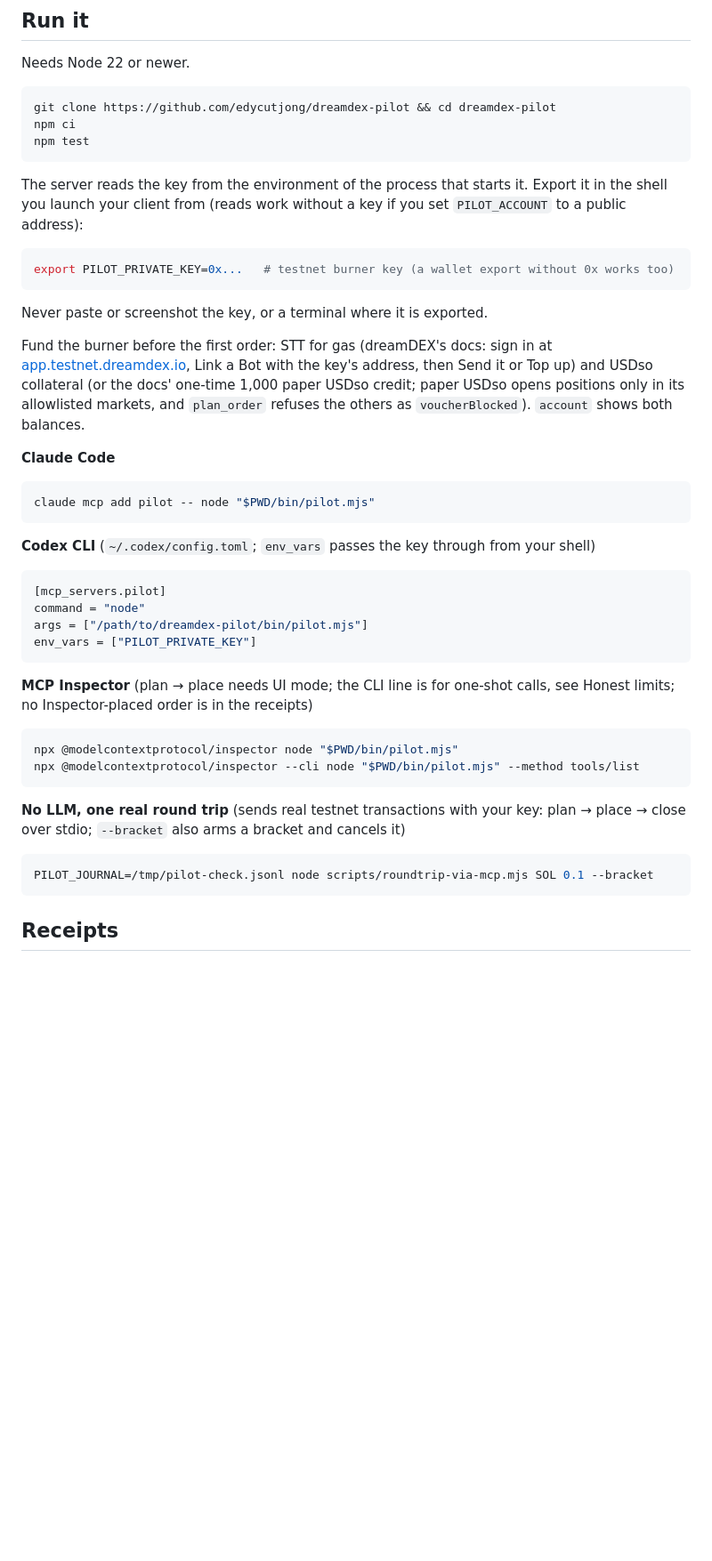
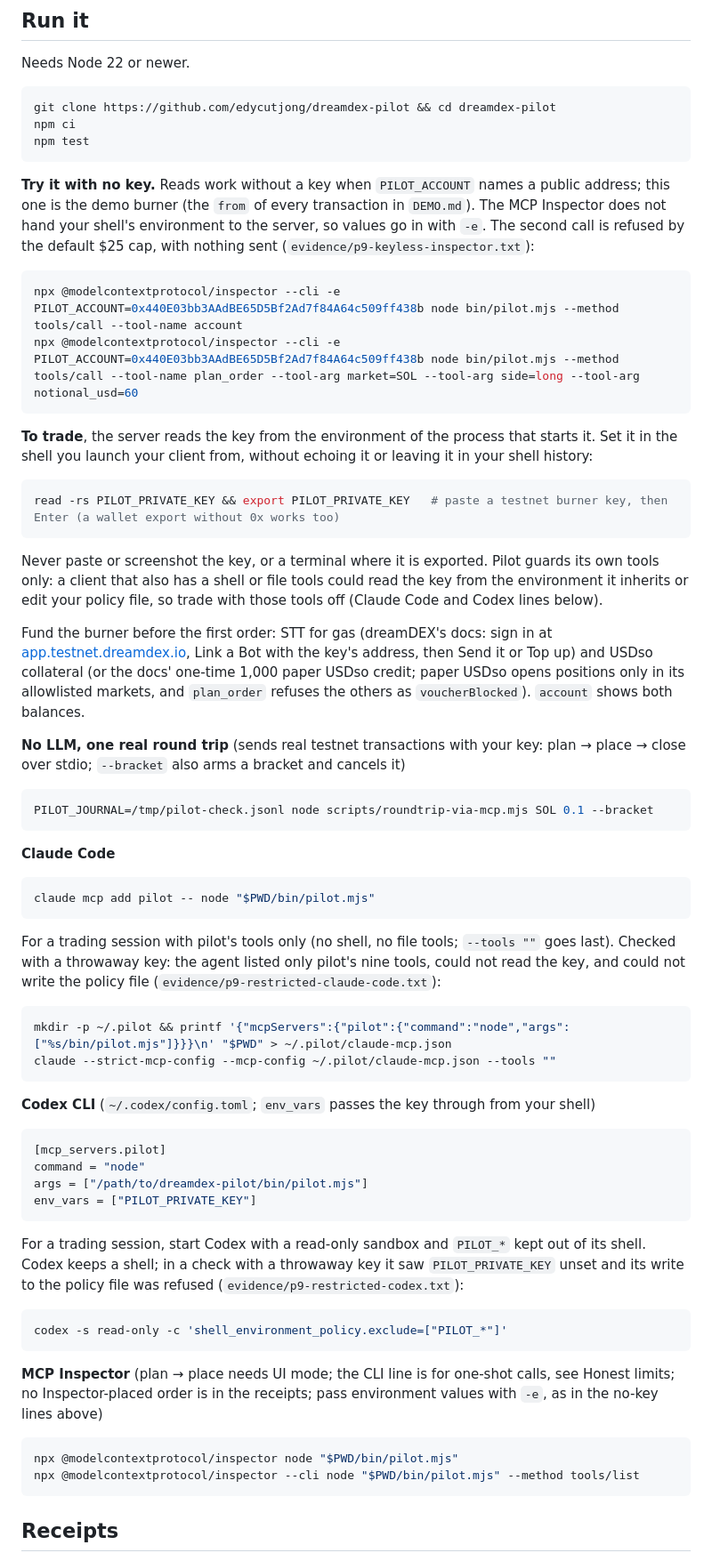
Before and after one commit to edycutjong/dreamdex-pilot, a Markdown page: README.md, the part around one of its changes. Shown at 89% size. Drawn GitHub-style; blank space fills up the shorter version.

````diff
--- a/README.md
+++ b/README.md
@@ -67,20 +79,40 @@ npm ci
 npm test
 ```
 
-The server reads the key from the environment of the process that starts it. Export it in the shell you launch your client from (reads work without a key if you set `PILOT_ACCOUNT` to a public address):
+**Try it with no key.** Reads work without a key when `PILOT_ACCOUNT` names a public address; this one is the demo burner (the `from` of every transaction in `DEMO.md`). The MCP Inspector does not hand your shell's environment to the server, so values go in with `-e`. The second call is refused by the default $25 cap, with nothing sent (`evidence/p9-keyless-inspector.txt`):
 
 ```bash
-export PILOT_PRIVATE_KEY=0x...   # testnet burner key (a wallet export without 0x works too)
+npx @modelcontextprotocol/inspector --cli -e PILOT_ACCOUNT=0x440E03bb3AAdBE65D5Bf2Ad7f84A64c509ff438b node bin/pilot.mjs --method tools/call --tool-name account
+npx @modelcontextprotocol/inspector --cli -e PILOT_ACCOUNT=0x440E03bb3AAdBE65D5Bf2Ad7f84A64c509ff438b node bin/pilot.mjs --method tools/call --tool-name plan_order --tool-arg market=SOL --tool-arg side=long --tool-arg notional_usd=60
 ```
 
-Never paste or screenshot the key, or a terminal where it is exported.
+**To trade**, the server reads the key from the environment of the process that starts it. Set it in the shell you launch your client from, without echoing it or leaving it in your shell history:
+
+```bash
+read -rs PILOT_PRIVATE_KEY && export PILOT_PRIVATE_KEY   # paste a testnet burner key, then Enter (a wallet export without 0x works too)
+```
+
+Never paste or screenshot the key, or a terminal where it is exported. Pilot guards its own tools only: a client that also has a shell or file tools could read the key from the environment it inherits or edit your policy file, so trade with those tools off (Claude Code and Codex lines below).
 
 Fund the burner before the first order: STT for gas (dreamDEX's docs: sign in at [app.testnet.dreamdex.io](https://app.testnet.dreamdex.io/perps), Link a Bot with the key's address, then Send it or Top up) and USDso collateral (or the docs' one-time 1,000 paper USDso credit; paper USDso opens positions only in its allowlisted markets, and `plan_order` refuses the others as `voucherBlocked`). `account` shows both balances.
+
+**No LLM, one real round trip** (sends real testnet transactions with your key: plan → place → close over stdio; `--bracket` also arms a bracket and cancels it)
+
+```bash
+PILOT_JOURNAL=/tmp/pilot-check.jsonl node scripts/roundtrip-via-mcp.mjs SOL 0.1 --bracket
+```
 
 **Claude Code**
 
 ```bash
 claude mcp add pilot -- node "$PWD/bin/pilot.mjs"
+```
+
+For a trading session with pilot's tools only (no shell, no file tools; `--tools ""` goes last). Checked with a throwaway key: the agent listed only pilot's nine tools, could not read the key, and could not write the policy file (`evidence/p9-restricted-claude-code.txt`):
+
+```bash
+mkdir -p ~/.pilot && printf '{"mcpServers":{"pilot":{"command":"node","args":["%s/bin/pilot.mjs"]}}}\n' "$PWD" > ~/.pilot/claude-mcp.json
+claude --strict-mcp-config --mcp-config ~/.pilot/claude-mcp.json --tools ""
 ```
 
 **Codex CLI** (`~/.codex/config.toml`; `env_vars` passes the key through from your shell)
@@ -92,18 +124,19 @@ args = ["/path/to/dreamdex-pilot/bin/pilot.mjs"]
 env_vars = ["PILOT_PRIVATE_KEY"]
 ```
 
-**MCP Inspector** (plan → place needs UI mode; the CLI line is for one-shot calls, see Honest limits; no Inspector-placed order is in the receipts)
+For a trading session, start Codex with a read-only sandbox and `PILOT_*` kept out of its shell. Codex keeps a shell; in a check with a throwaway key it saw `PILOT_PRIVATE_KEY` unset and its write to the policy file was refused (`evidence/p9-restricted-codex.txt`):
+
+```bash
+codex -s read-only -c 'shell_environment_policy.exclude=["PILOT_*"]'
+```
+
+**MCP Inspector** (plan → place needs UI mode; the CLI line is for one-shot calls, see Honest limits; no Inspector-placed order is in the receipts; pass environment values with `-e`, as in the no-key lines above)
 
 ```bash
 npx @modelcontextprotocol/inspector node "$PWD/bin/pilot.mjs"
 npx @modelcontextprotocol/inspector --cli node "$PWD/bin/pilot.mjs" --method tools/list
 ```
 
-**No LLM, one real round trip** (sends real testnet transactions with your key: plan → place → close over stdio; `--bracket` also arms a bracket and cancels it)
-
-```bash
-PILOT_JOURNAL=/tmp/pilot-check.jsonl node scripts/roundtrip-via-mcp.mjs SOL 0.1 --bracket
-```
 
 ## Receipts
 
````
Also changed, not shown: other parts of README.md (+28 -13 lines).
